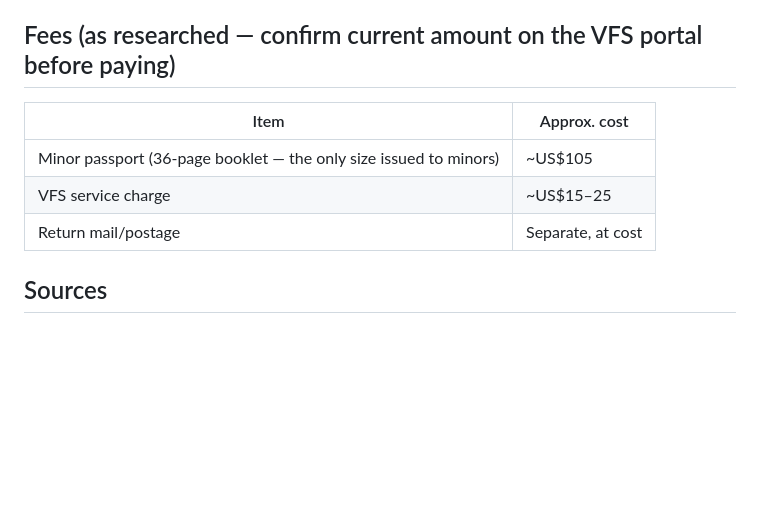
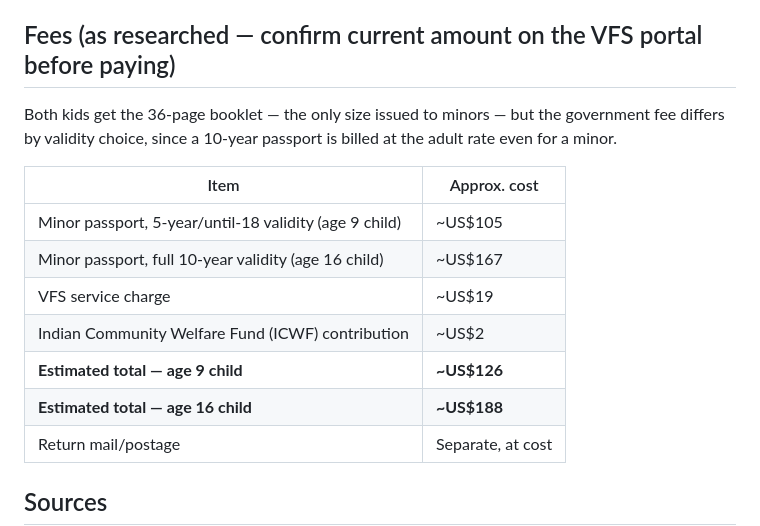
Before and after one commit to navaidya/learning, a Markdown page: content/inbox/2026-09-02-passport-renewal-process-sf.md, the part around the change. GitHub-like rendering; blank space fills up the shorter version.

```diff
--- a/content/inbox/2026-09-02-passport-renewal-process-sf.md
+++ b/content/inbox/2026-09-02-passport-renewal-process-sf.md
@@ -111,10 +111,18 @@ copy. Annexure D is always notarized, mail-in or not.
 
 ## Fees (as researched — confirm current amount on the VFS portal before paying)
 
+Both kids get the 36-page booklet — the only size issued to minors — but
+the government fee differs by validity choice, since a 10-year passport
+is billed at the adult rate even for a minor.
+
 | Item | Approx. cost |
 |---|---|
-| Minor passport (36-page booklet — the only size issued to minors) | ~US$105 |
-| VFS service charge | ~US$15–25 |
+| Minor passport, 5-year/until-18 validity (age 9 child) | ~US$105 |
+| Minor passport, full 10-year validity (age 16 child) | ~US$167 |
+| VFS service charge | ~US$19 |
+| Indian Community Welfare Fund (ICWF) contribution | ~US$2 |
+| **Estimated total — age 9 child** | **~US$126** |
+| **Estimated total — age 16 child** | **~US$188** |
 | Return mail/postage | Separate, at cost |
 
 ## Sources
```
Also changed, not shown: content/inbox/2026-09-02-passport-renewal-child-age-16.md (+42 -16 lines), content/inbox/2026-09-02-passport-renewal-child-age-9.md (+5 -3 lines).
